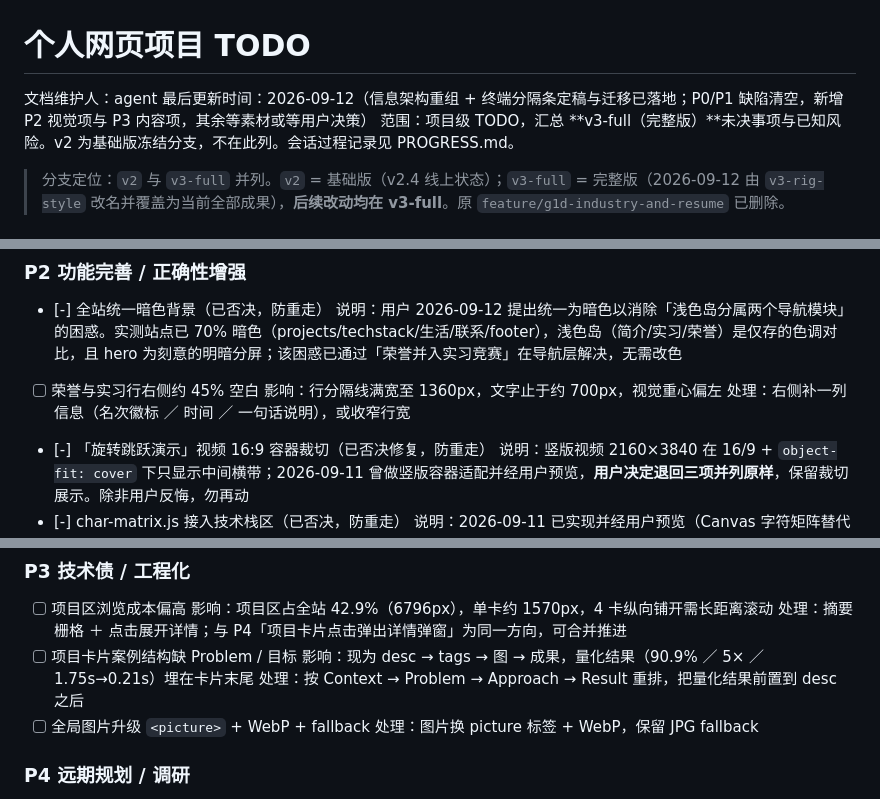
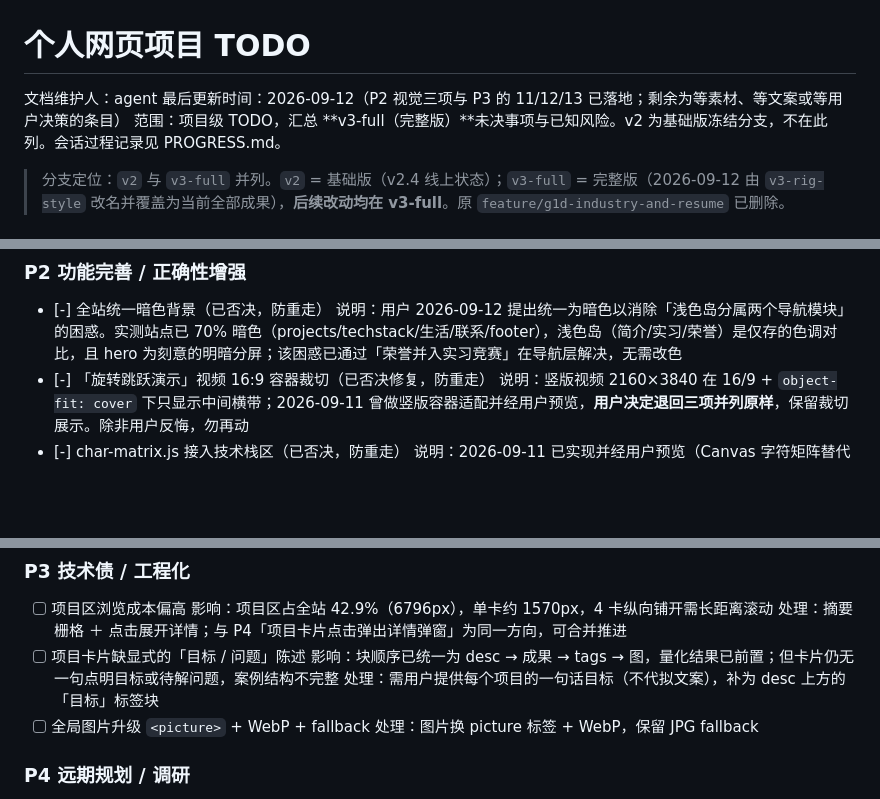
Before and after one commit to Zhouzzw/Zhouzzw_Web, a Markdown page: TODO.md, 3 parts joined by grey strips. Rendered like a GitHub page; blank space fills up the shorter version.

Commit message:
docs: TODO 对账 — 移除已完成的 P3 条目，收窄案例结构待办

```diff
--- a/TODO.md
+++ b/TODO.md
@@ -1,7 +1,7 @@
 # 个人网页项目 TODO
 
 文档维护人：agent
-最后更新时间：2026-09-12（信息架构重组 + 终端分隔条定稿与迁移已落地；P0/P1 缺陷清空，新增 P2 视觉项与 P3 内容项，其余等素材或等用户决策）
+最后更新时间：2026-09-12（P2 视觉三项与 P3 的 11/12/13 已落地；剩余为等素材、等文案或等用户决策的条目）
 范围：项目级 TODO，汇总 **v3-full（完整版）**未决事项与已知风险。v2 为基础版冻结分支，不在此列。会话过程记录见 PROGRESS.md。
 > 分支定位：`v2` 与 `v3-full` 并列。`v2` = 基础版（v2.4 线上状态）；`v3-full` = 完整版（2026-09-12 由 `v3-rig-style` 改名并覆盖为当前全部成果），**后续改动均在 v3-full**。原 `feature/g1d-industry-and-resume` 已删除。
 
@@ -31,9 +31,6 @@
 
 - [-] 全站统一暗色背景（已否决，防重走）
   说明：用户 2026-09-12 提出统一为暗色以消除「浅色岛分属两个导航模块」的困惑。实测站点已 70% 暗色（projects/techstack/生活/联系/footer），浅色岛（简介/实习/荣誉）是仅存的色调对比，且 hero 为刻意的明暗分屏；该困惑已通过「荣誉并入实习竞赛」在导航层解决，无需改色
-- [ ] 荣誉与实习行右侧约 45% 空白
-  影响：行分隔线满宽至 1360px，文字止于约 700px，视觉重心偏左
-  处理：右侧补一列信息（名次徽标 ／ 时间 ／ 一句话说明），或收窄行宽
 - [-] 「旋转跳跃演示」视频 16:9 容器裁切（已否决修复，防重走）
   说明：竖版视频 2160×3840 在 16/9 + `object-fit: cover` 下只显示中间横带；2026-09-11 曾做竖版容器适配并经用户预览，**用户决定退回三项并列原样**，保留裁切展示。除非用户反悔，勿再动
 - [-] char-matrix.js 接入技术栈区（已否决，防重走）
@@ -50,9 +47,9 @@
 - [ ] 项目区浏览成本偏高
   影响：项目区占全站 42.9%（6796px），单卡约 1570px，4 卡纵向铺开需长距离滚动
   处理：摘要栅格 ＋ 点击展开详情；与 P4「项目卡片点击弹出详情弹窗」为同一方向，可合并推进
-- [ ] 项目卡片案例结构缺 Problem / 目标
-  影响：现为 desc → tags → 图 → 成果，量化结果（90.9% ／ 5× ／ 1.75s→0.21s）埋在卡片末尾
-  处理：按 Context → Problem → Approach → Result 重排，把量化结果前置到 desc 之后
+- [ ] 项目卡片缺显式的「目标 / 问题」陈述
+  影响：块顺序已统一为 desc → 成果 → tags → 图，量化结果已前置；但卡片仍无一句点明目标或待解问题，案例结构不完整
+  处理：需用户提供每个项目的一句话目标（不代拟文案），补为 desc 上方的「目标」标签块
 - [ ] 全局图片升级 `<picture>` + WebP + fallback
   处理：图片换 picture 标签 + WebP，保留 JPG fallback
 
```
